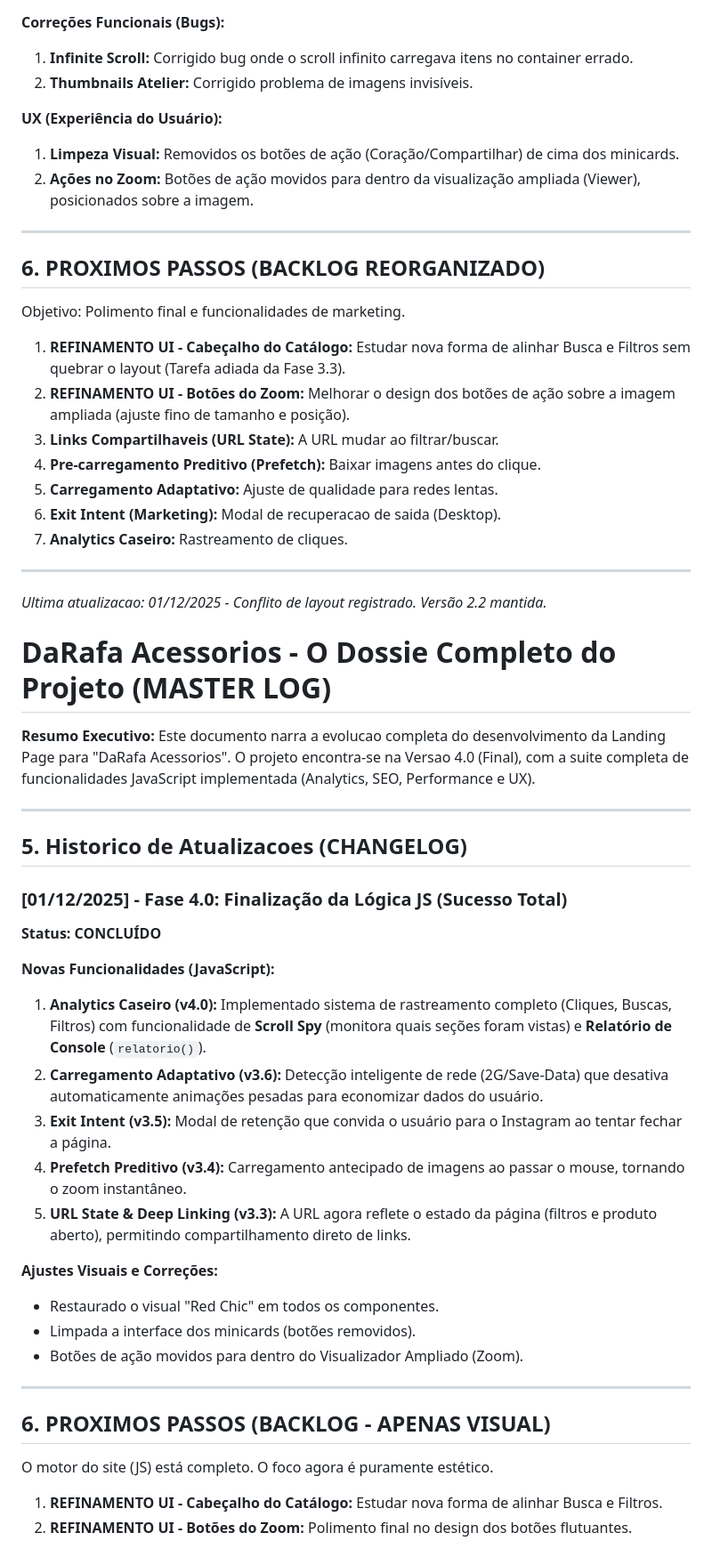
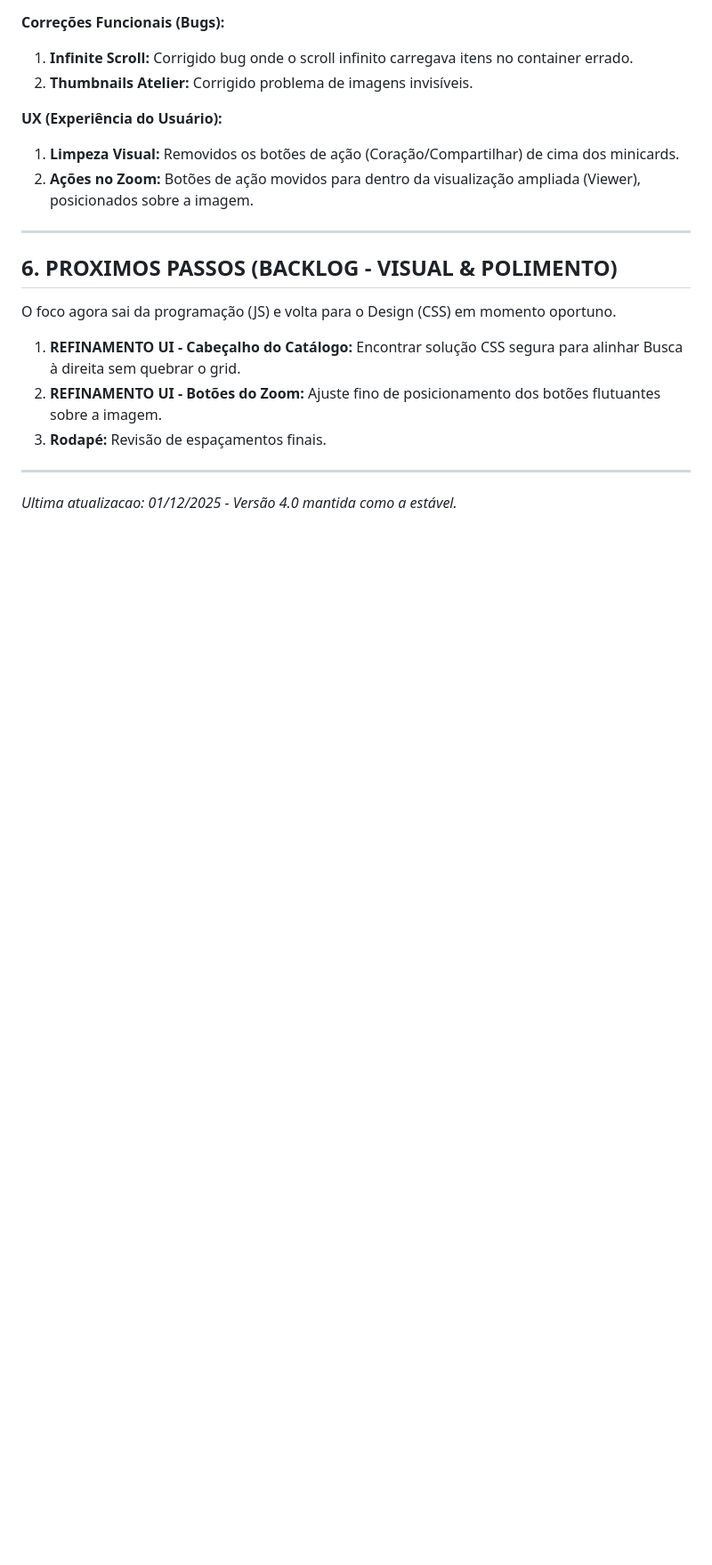
Before and after one commit to Pablit0rg/darafa-landing-page, a Markdown page: DEV_LOG.md, the part around one of its changes. Shown at 89% size. Rendered like a GitHub page; blank space fills up the shorter version.

```diff
--- a/DEV_LOG.md
+++ b/DEV_LOG.md
@@ -59,48 +69,12 @@ Este documento narra a evolucao completa do desenvolvimento da Landing Page para
 
 ---
 
-## 6. PROXIMOS PASSOS (BACKLOG REORGANIZADO)
-Objetivo: Polimento final e funcionalidades de marketing.
+## 6. PROXIMOS PASSOS (BACKLOG - VISUAL & POLIMENTO)
+O foco agora sai da programação (JS) e volta para o Design (CSS) em momento oportuno.
 
-1.  **REFINAMENTO UI - Cabeçalho do Catálogo:** Estudar nova forma de alinhar Busca e Filtros sem quebrar o layout (Tarefa adiada da Fase 3.3).
-2.  **REFINAMENTO UI - Botões do Zoom:** Melhorar o design dos botões de ação sobre a imagem ampliada (ajuste fino de tamanho e posição).
-3.  **Links Compartilhaveis (URL State):** A URL mudar ao filtrar/buscar.
-4.  **Pre-carregamento Preditivo (Prefetch):** Baixar imagens antes do clique.
-5.  **Carregamento Adaptativo:** Ajuste de qualidade para redes lentas.
-6.  **Exit Intent (Marketing):** Modal de recuperacao de saida (Desktop).
-7.  **Analytics Caseiro:** Rastreamento de cliques.
+1.  **REFINAMENTO UI - Cabeçalho do Catálogo:** Encontrar solução CSS segura para alinhar Busca à direita sem quebrar o grid.
+2.  **REFINAMENTO UI - Botões do Zoom:** Ajuste fino de posicionamento dos botões flutuantes sobre a imagem.
+3.  **Rodapé:** Revisão de espaçamentos finais.
 
 ---
-*Ultima atualizacao: 01/12/2025 - Conflito de layout registrado. Versão 2.2 mantida.*
-
-# DaRafa Acessorios - O Dossie Completo do Projeto (MASTER LOG)
-
-**Resumo Executivo:**
-Este documento narra a evolucao completa do desenvolvimento da Landing Page para "DaRafa Acessorios". O projeto encontra-se na Versao 4.0 (Final), com a suite completa de funcionalidades JavaScript implementada (Analytics, SEO, Performance e UX).
-
----
-
-## 5. Historico de Atualizacoes (CHANGELOG)
-
-### [01/12/2025] - Fase 4.0: Finalização da Lógica JS (Sucesso Total)
-**Status: CONCLUÍDO**
-
-**Novas Funcionalidades (JavaScript):**
-1.  **Analytics Caseiro (v4.0):** Implementado sistema de rastreamento completo (Cliques, Buscas, Filtros) com funcionalidade de **Scroll Spy** (monitora quais seções foram vistas) e **Relatório de Console** (`relatorio()`).
-2.  **Carregamento Adaptativo (v3.6):** Detecção inteligente de rede (2G/Save-Data) que desativa automaticamente animações pesadas para economizar dados do usuário.
-3.  **Exit Intent (v3.5):** Modal de retenção que convida o usuário para o Instagram ao tentar fechar a página.
-4.  **Prefetch Preditivo (v3.4):** Carregamento antecipado de imagens ao passar o mouse, tornando o zoom instantâneo.
-5.  **URL State & Deep Linking (v3.3):** A URL agora reflete o estado da página (filtros e produto aberto), permitindo compartilhamento direto de links.
-
-**Ajustes Visuais e Correções:**
-* Restaurado o visual "Red Chic" em todos os componentes.
-* Limpada a interface dos minicards (botões removidos).
-* Botões de ação movidos para dentro do Visualizador Ampliado (Zoom).
-
----
-
-## 6. PROXIMOS PASSOS (BACKLOG - APENAS VISUAL)
-O motor do site (JS) está completo. O foco agora é puramente estético.
-
-1.  **REFINAMENTO UI - Cabeçalho do Catálogo:** Estudar nova forma de alinhar Busca e Filtros.
-2.  **REFINAMENTO UI - Botões do Zoom:** Polimento final no design dos botões flutuantes.
+*Ultima atualizacao: 01/12/2025 - Versão 4.0 mantida como a estável.*
```
Also changed, not shown: other parts of DEV_LOG.md (+22 -12 lines).
